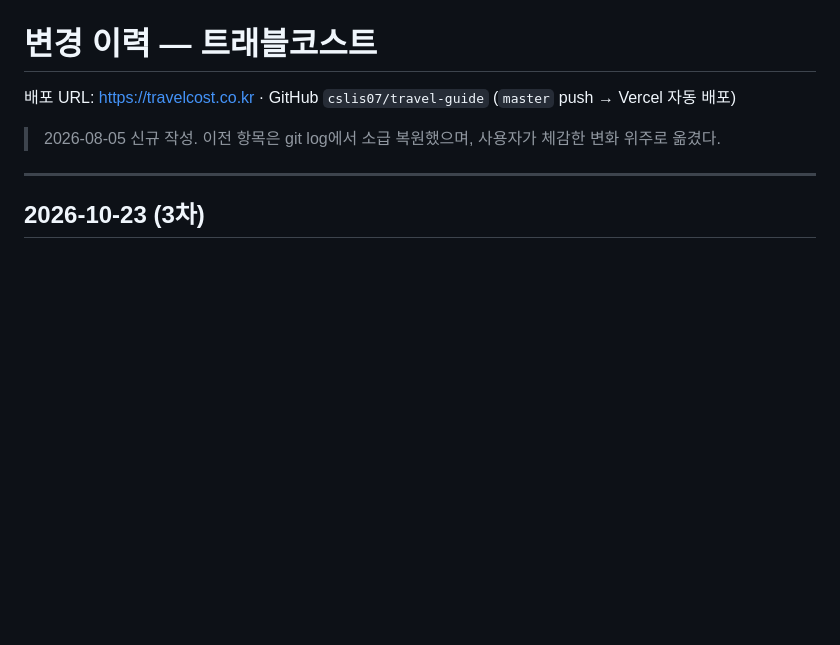
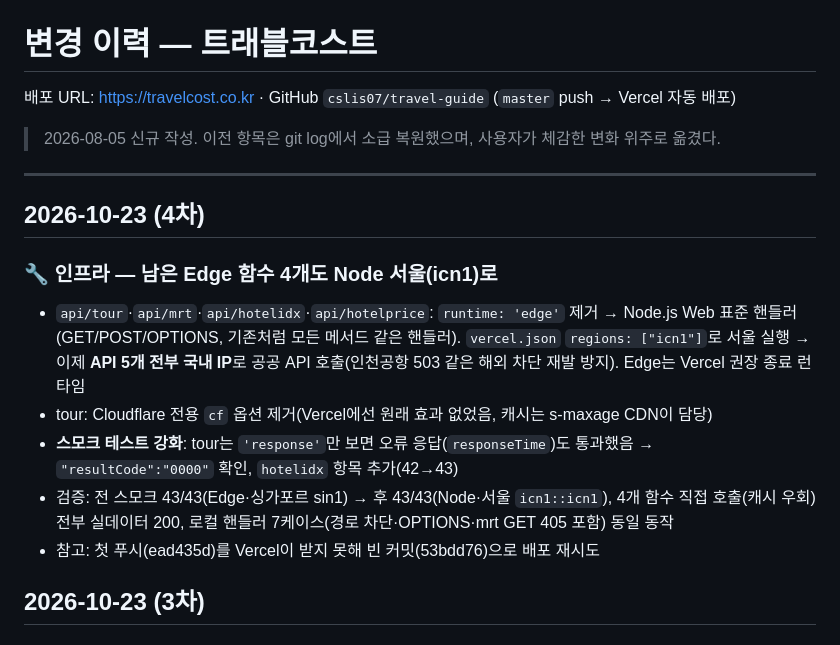
Before and after one commit to cslis07/travel-guide, a Markdown page: CHANGELOG.md, the part around the change. Rendered like a GitHub page; blank space fills up the shorter version.

Commit message:
[UPDATE] CHANGELOG — Edge 함수 4개 서울 이전 기록
Co-Authored-By: Claude Opus 5.5 <noreply@anthropic.com>

```diff
--- a/CHANGELOG.md
+++ b/CHANGELOG.md
@@ -5,6 +5,15 @@
 > 2026-08-05 신규 작성. 이전 항목은 git log에서 소급 복원했으며, 사용자가 체감한 변화 위주로 옮겼다.
 
 ---
+
+## 2026-10-23 (4차)
+
+### 🔧 인프라 — 남은 Edge 함수 4개도 Node 서울(icn1)로
+- `api/tour`·`api/mrt`·`api/hotelidx`·`api/hotelprice`: `runtime: 'edge'` 제거 → Node.js Web 표준 핸들러(GET/POST/OPTIONS, 기존처럼 모든 메서드 같은 핸들러). `vercel.json` `regions: ["icn1"]`로 서울 실행 → 이제 **API 5개 전부 국내 IP**로 공공 API 호출(인천공항 503 같은 해외 차단 재발 방지). Edge는 Vercel 권장 종료 런타임
+- tour: Cloudflare 전용 `cf` 옵션 제거(Vercel에선 원래 효과 없었음, 캐시는 s-maxage CDN이 담당)
+- **스모크 테스트 강화**: tour는 `'response'`만 보면 오류 응답(`responseTime`)도 통과했음 → `"resultCode":"0000"` 확인, `hotelidx` 항목 추가(42→43)
+- 검증: 전 스모크 43/43(Edge·싱가포르 sin1) → 후 43/43(Node·서울 `icn1::icn1`), 4개 함수 직접 호출(캐시 우회) 전부 실데이터 200, 로컬 핸들러 7케이스(경로 차단·OPTIONS·mrt GET 405 포함) 동일 동작
+- 참고: 첫 푸시(ead435d)를 Vercel이 받지 못해 빈 커밋(53bdd76)으로 배포 재시도
 
 ## 2026-10-23 (3차)
 
```
